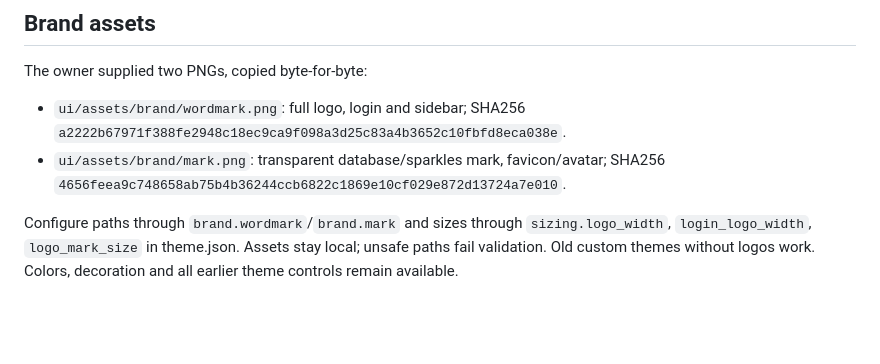
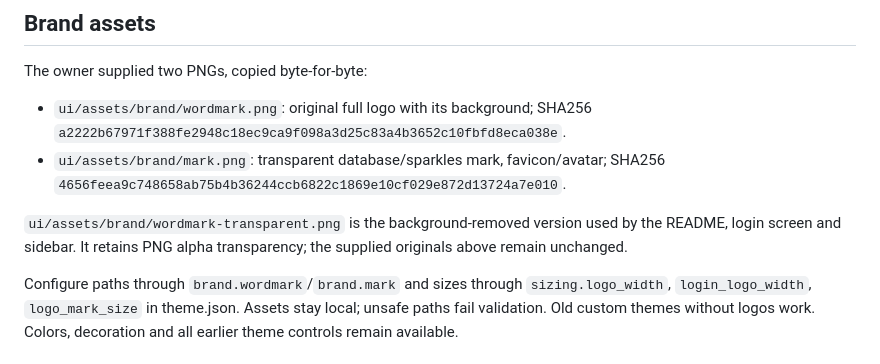
Before and after one commit to Femistoclus/glamdb, a Markdown page: docs/development/PUBLIC_DEMO.md, the part around the change. Drawn GitHub-style; blank space fills up the shorter version.

```diff
--- a/docs/development/PUBLIC_DEMO.md
+++ b/docs/development/PUBLIC_DEMO.md
@@ -38,10 +38,14 @@ reads/retries remain available and Reset demo starts a new simulation.
 
 The owner supplied two PNGs, copied byte-for-byte:
 
-- `ui/assets/brand/wordmark.png`: full logo, login and sidebar;
+- `ui/assets/brand/wordmark.png`: original full logo with its background;
   SHA256 `a2222b67971f388fe2948c18ec9ca9f098a3d25c83a4b3652c10fbfd8eca038e`.
 - `ui/assets/brand/mark.png`: transparent database/sparkles mark, favicon/avatar;
   SHA256 `4656feea9c748658ab75b4b36244ccb6822c1869e10cf029e872d13724a7e010`.
+
+`ui/assets/brand/wordmark-transparent.png` is the background-removed version
+used by the README, login screen and sidebar. It retains PNG alpha transparency;
+the supplied originals above remain unchanged.
 
 Configure paths through `brand.wordmark`/`brand.mark` and sizes through
 `sizing.logo_width`, `login_logo_width`, `logo_mark_size` in theme.json. Assets
```
Also changed, not shown: README.md (+1 -1 lines), ui/assets/brand/wordmark-transparent.png (added), 1 other file.
